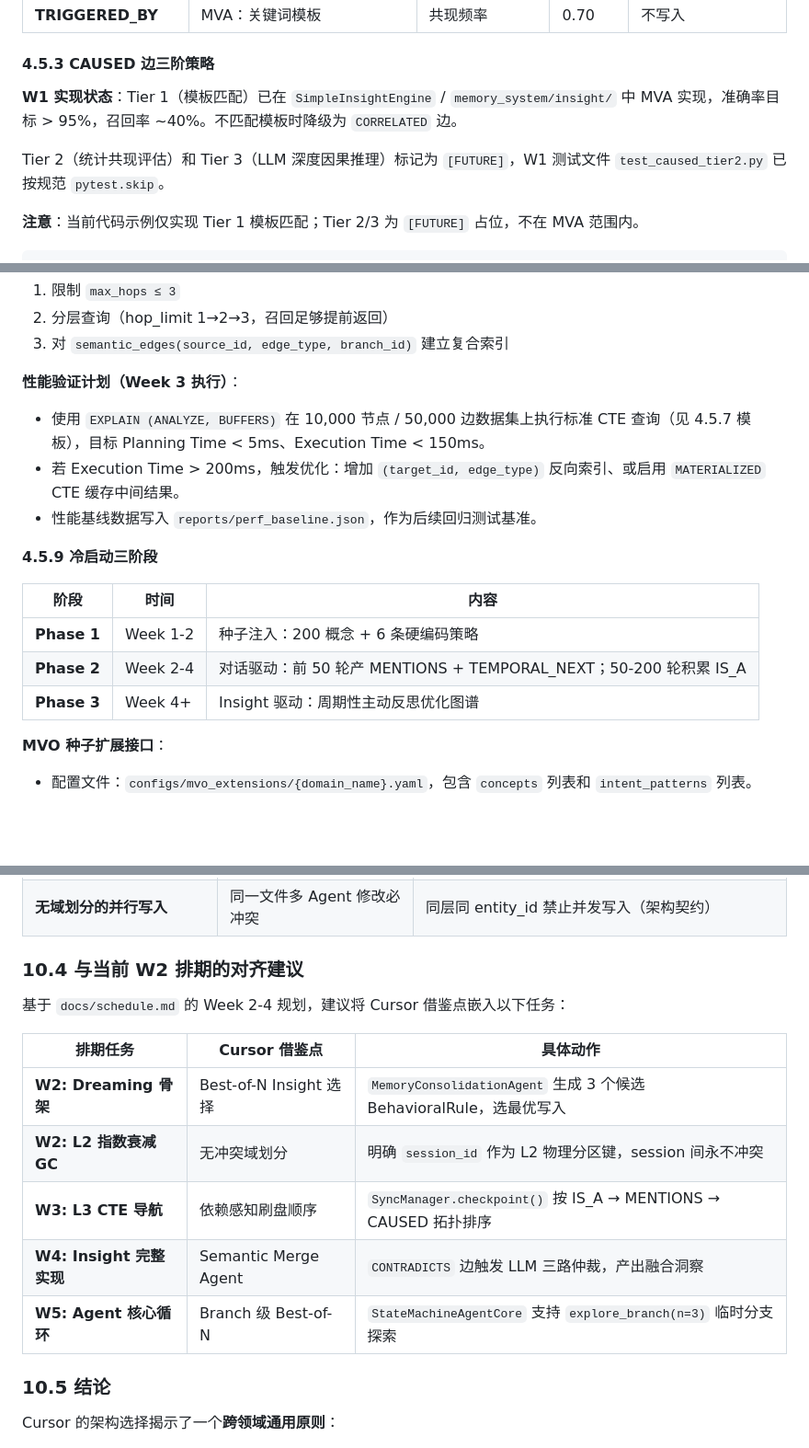
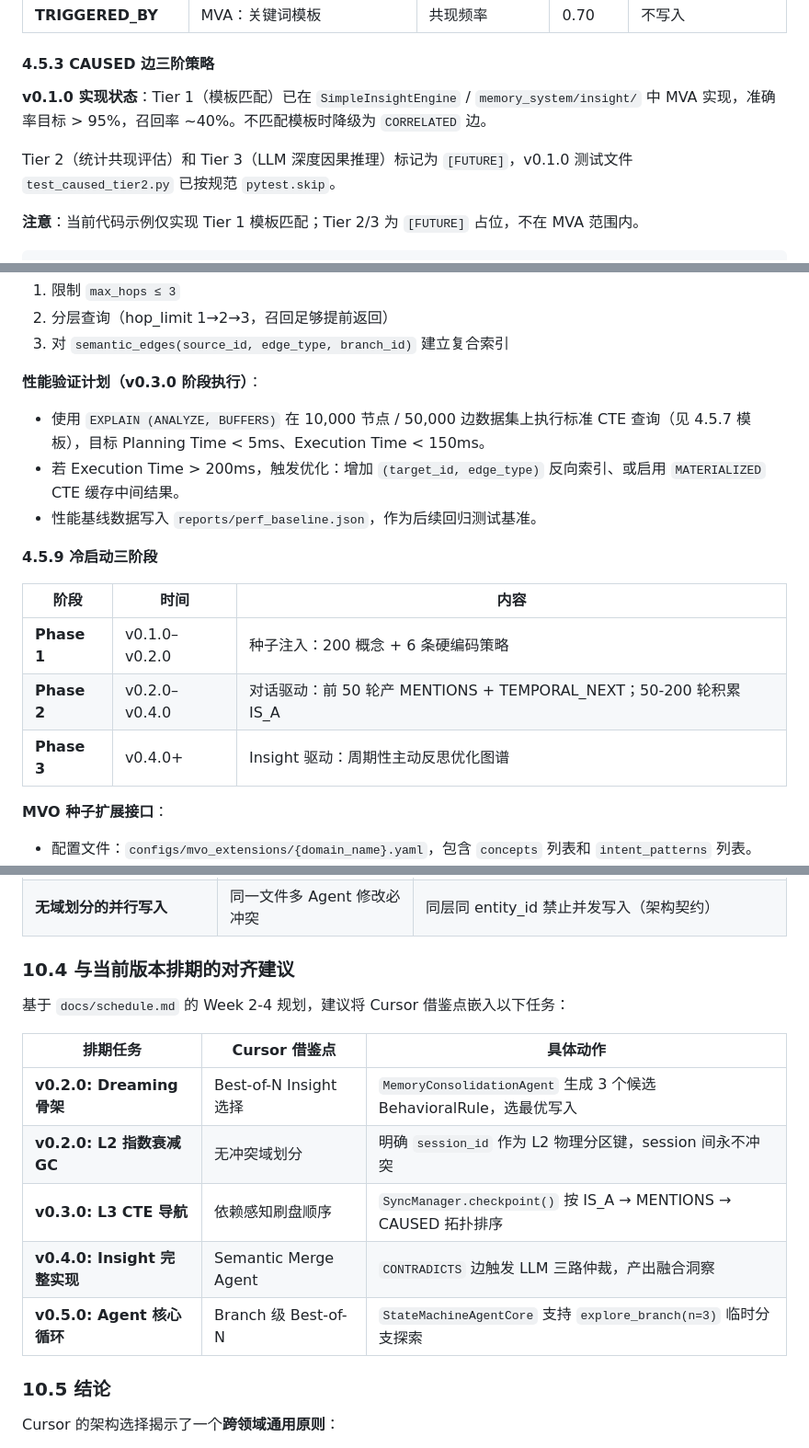
Before and after one commit to huanghe-00/ChronoPersona, a Markdown page: docs/requirements.md, 3 parts joined by grey strips. Shown at 92% size. Rendered like a GitHub page; blank space fills up the shorter version.

Commit message:
docs: 将 requirements.md 中的日历周次替换为语义化版本号
Co-authored-by: aider (deepseek/deepseek-v4-pro) <aider@aider.chat>

```diff
--- a/docs/requirements.md
+++ b/docs/requirements.md
@@ -810,9 +810,9 @@ effective_access = access_count * exp(-days_since_last_access / 30.0)
 
 #### 4.5.3 CAUSED 边三阶策略
 
-**W1 实现状态**：Tier 1（模板匹配）已在 `SimpleInsightEngine` / `memory_system/insight/` 中 MVA 实现，准确率目标 > 95%，召回率 ~40%。不匹配模板时降级为 `CORRELATED` 边。
-
-Tier 2（统计共现评估）和 Tier 3（LLM 深度因果推理）标记为 `[FUTURE]`，W1 测试文件 `test_caused_tier2.py` 已按规范 `pytest.skip`。
+**v0.1.0 实现状态**：Tier 1（模板匹配）已在 `SimpleInsightEngine` / `memory_system/insight/` 中 MVA 实现，准确率目标 > 95%，召回率 ~40%。不匹配模板时降级为 `CORRELATED` 边。
+
+Tier 2（统计共现评估）和 Tier 3（LLM 深度因果推理）标记为 `[FUTURE]`，v0.1.0 测试文件 `test_caused_tier2.py` 已按规范 `pytest.skip`。
 
 **注意**：当前代码示例仅实现 Tier 1 模板匹配；Tier 2/3 为 `[FUTURE]` 占位，不在 MVA 范围内。
 
@@ -1044,7 +1044,7 @@ ORDER BY path_weight DESC, hop ASC LIMIT 20;
 2. 分层查询（hop_limit 1→2→3，召回足够提前返回）
 3. 对 `semantic_edges(source_id, edge_type, branch_id)` 建立复合索引
 
-**性能验证计划（Week 3 执行）**：
+**性能验证计划（v0.3.0 阶段执行）**：
 - 使用 `EXPLAIN (ANALYZE, BUFFERS)` 在 10,000 节点 / 50,000 边数据集上执行标准 CTE 查询（见 4.5.7 模板），目标 Planning Time < 5ms、Execution Time < 150ms。
 - 若 Execution Time > 200ms，触发优化：增加 `(target_id, edge_type)` 反向索引、或启用 `MATERIALIZED` CTE 缓存中间结果。
 - 性能基线数据写入 `reports/perf_baseline.json`，作为后续回归测试基准。
@@ -1053,9 +1053,9 @@ ORDER BY path_weight DESC, hop ASC LIMIT 20;
 
 | 阶段 | 时间 | 内容 |
 |------|------|------|
-| **Phase 1** | Week 1-2 | 种子注入：200 概念 + 6 条硬编码策略 |
-| **Phase 2** | Week 2-4 | 对话驱动：前 50 轮产 MENTIONS + TEMPORAL_NEXT；50-200 轮积累 IS_A |
-| **Phase 3** | Week 4+ | Insight 驱动：周期性主动反思优化图谱 |
+| **Phase 1** | v0.1.0–v0.2.0 | 种子注入：200 概念 + 6 条硬编码策略 |
+| **Phase 2** | v0.2.0–v0.4.0 | 对话驱动：前 50 轮产 MENTIONS + TEMPORAL_NEXT；50-200 轮积累 IS_A |
+| **Phase 3** | v0.4.0+ | Insight 驱动：周期性主动反思优化图谱 |
 
 **MVO 种子扩展接口**：
 - 配置文件：`configs/mvo_extensions/{domain_name}.yaml`，包含 `concepts` 列表和 `intent_patterns` 列表。
@@ -2599,17 +2599,17 @@ CONTRADICTS 检测
 | **忽略引用完整性** | 变量重命名 vs 新引用断裂 | L3 边操作使用 Stable ID，而非文本匹配 |
 | **无域划分的并行写入** | 同一文件多 Agent 修改必冲突 | 同层同 entity_id 禁止并发写入（架构契约） |
 
-### 10.4 与当前 W2 排期的对齐建议
+### 10.4 与当前版本排期的对齐建议
 
 基于 `docs/schedule.md` 的 Week 2-4 规划，建议将 Cursor 借鉴点嵌入以下任务：
 
 | 排期任务 | Cursor 借鉴点 | 具体动作 |
 |---------|--------------|---------|
-| **W2: Dreaming 骨架** | Best-of-N Insight 选择 | `MemoryConsolidationAgent` 生成 3 个候选 BehavioralRule，选最优写入 |
-| **W2: L2 指数衰减 GC** | 无冲突域划分 | 明确 `session_id` 作为 L2 物理分区键，session 间永不冲突 |
-| **W3: L3 CTE 导航** | 依赖感知刷盘顺序 | `SyncManager.checkpoint()` 按 IS_A → MENTIONS → CAUSED 拓扑排序 |
-| **W4: Insight 完整实现** | Semantic Merge Agent | `CONTRADICTS` 边触发 LLM 三路仲裁，产出融合洞察 |
-| **W5: Agent 核心循环** | Branch 级 Best-of-N | `StateMachineAgentCore` 支持 `explore_branch(n=3)` 临时分支探索 |
+| **v0.2.0: Dreaming 骨架** | Best-of-N Insight 选择 | `MemoryConsolidationAgent` 生成 3 个候选 BehavioralRule，选最优写入 |
+| **v0.2.0: L2 指数衰减 GC** | 无冲突域划分 | 明确 `session_id` 作为 L2 物理分区键，session 间永不冲突 |
+| **v0.3.0: L3 CTE 导航** | 依赖感知刷盘顺序 | `SyncManager.checkpoint()` 按 IS_A → MENTIONS → CAUSED 拓扑排序 |
+| **v0.4.0: Insight 完整实现** | Semantic Merge Agent | `CONTRADICTS` 边触发 LLM 三路仲裁，产出融合洞察 |
+| **v0.5.0: Agent 核心循环** | Branch 级 Best-of-N | `StateMachineAgentCore` 支持 `explore_branch(n=3)` 临时分支探索 |
 
 ### 10.5 结论
 
```
Also changed, not shown: other parts of docs/requirements.md (+12 -12 lines), docs/schedule.md (+1 -1 lines).
